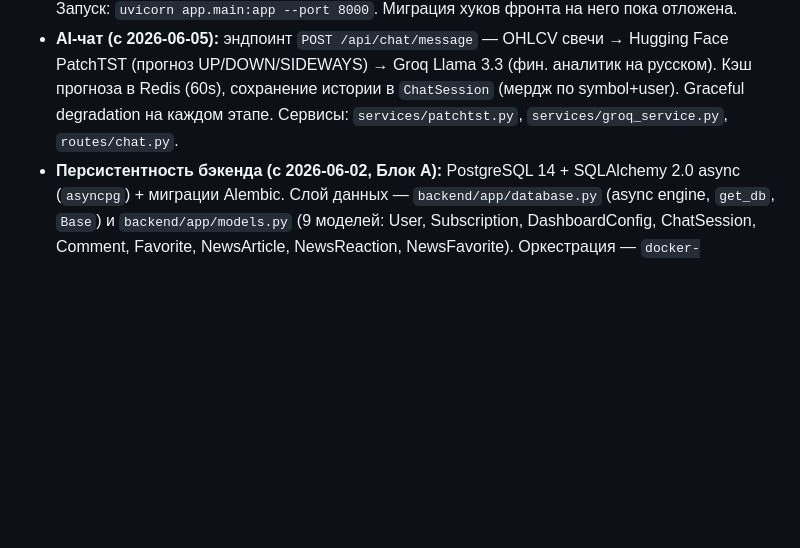
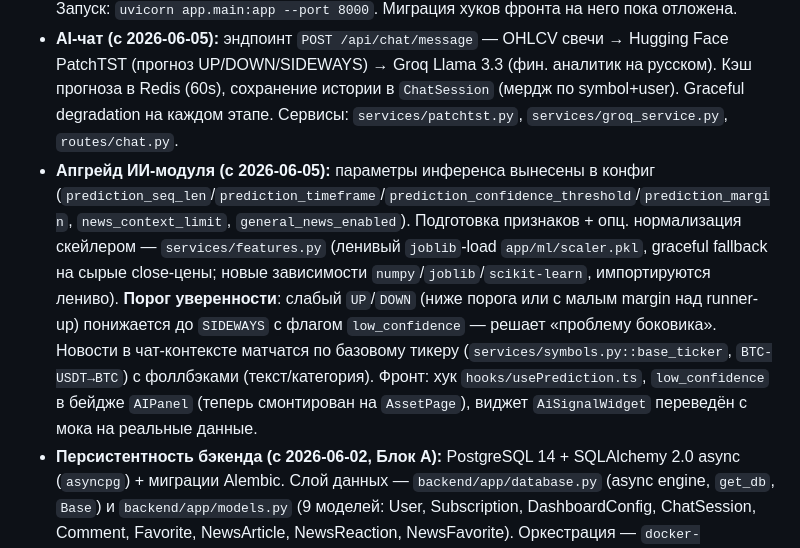
Before and after one commit to feeling-alive/diplom, a Markdown page: .ai-factory/DESCRIPTION.md, the part around the change. Rendered like a GitHub page; blank space fills up the shorter version.

Commit message:
docs(description): record AI-module upgrade deltas (threshold, scaler, news binding)
Co-Authored-By: Claude Opus 4.8 <noreply@anthropic.com>

```diff
--- a/.ai-factory/DESCRIPTION.md
+++ b/.ai-factory/DESCRIPTION.md
@@ -38,6 +38,7 @@ FinTrack — настраиваемый финансовый дашборд дл
 - **Прокси:** `vite.config.ts` маршрутизирует `/api/finnhub`, `/api/news`, `/api/forex` на внешние API без раскрытия ключей в браузере.
 - **Бэкенд (с 2026-05-30):** отдельный сервис `backend/` (FastAPI + Redis, Python 3.13) — прокси/кэш котировок (Finnhub/OKX/Frankfurter) под `/api/quotes`, TTL 60/30/300с, graceful degradation. Запуск: `uvicorn app.main:app --port 8000`. Миграция хуков фронта на него пока отложена.
 - **AI-чат (с 2026-06-05):** эндпоинт `POST /api/chat/message` — OHLCV свечи → Hugging Face PatchTST (прогноз UP/DOWN/SIDEWAYS) → Groq Llama 3.3 (фин. аналитик на русском). Кэш прогноза в Redis (60s), сохранение истории в `ChatSession` (мердж по symbol+user). Graceful degradation на каждом этапе. Сервисы: `services/patchtst.py`, `services/groq_service.py`, `routes/chat.py`.
+- **Апгрейд ИИ-модуля (с 2026-06-05):** параметры инференса вынесены в конфиг (`prediction_seq_len`/`prediction_timeframe`/`prediction_confidence_threshold`/`prediction_margin`, `news_context_limit`, `general_news_enabled`). Подготовка признаков + опц. нормализация скейлером — `services/features.py` (ленивый `joblib`-load `app/ml/scaler.pkl`, graceful fallback на сырые close-цены; новые зависимости `numpy`/`joblib`/`scikit-learn`, импортируются лениво). **Порог уверенности**: слабый `UP`/`DOWN` (ниже порога или с малым margin над runner-up) понижается до `SIDEWAYS` с флагом `low_confidence` — решает «проблему боковика». Новости в чат-контексте матчатся по базовому тикеру (`services/symbols.py::base_ticker`, `BTC-USDT→BTC`) с фоллбэками (текст/категория). Фронт: хук `hooks/usePrediction.ts`, `low_confidence` в бейдже `AIPanel` (теперь смонтирован на `AssetPage`), виджет `AiSignalWidget` переведён с мока на реальные данные.
 - **Персистентность бэкенда (с 2026-06-02, Блок A):** PostgreSQL 14 + SQLAlchemy 2.0 async (`asyncpg`) + миграции Alembic. Слой данных — `backend/app/database.py` (async engine, `get_db`, `Base`) и `backend/app/models.py` (9 моделей: User, Subscription, DashboardConfig, ChatSession, Comment, Favorite, NewsArticle, NewsReaction, NewsFavorite). Оркестрация — `docker-compose.yml` в корне (postgres + redis + backend) и `backend/Dockerfile`. На этой машине host-порт Postgres = **5433** (5432 занят нативным PostgreSQL); внутри compose-сети — `postgres:5432`. Конфиг расширен полями `database_url`, `secret_key`, `algorithm`, `access_token_expire_minutes`, `uploads_dir` (auth-поля — задел под будущие блоки).
 - **Профиль + подписка (с 2026-06-02, Блок C+G):** модуль профиля пользователя и демо-подписки. Backend — роуты `backend/app/routes/profile.py` (prefix `/users`: `GET/PATCH /me`, `check-username`, `POST /me/avatar` — Pillow center-crop 200×200 в `uploads/avatars/{id}.jpg`) и `subscription.py` (prefix `/subscription`: `status`/`upgrade` (демо-premium 30 дн)/`cancel`). Лимиты/фича-флаги выводятся из `plan` в коде (free=5 / premium=9999+всё true), в БД не хранятся; добавлена колонка `Subscription.ai_requests_used` (миграция `3b1f7c2a9d04`). `main.py` монтирует статику `/uploads` (StaticFiles) и расширяет CORS до `PATCH`. Frontend — светлая дизайн-система (НЕ MUI): `lib/profileApi.ts`, хуки `useProfile`/`useSubscription` (auth-backed, без `useMock`), `AuthContext.updateUser(partial)`, компоненты `components/profile/` (ProfileHero+blobs, AvatarUploader, ProfileEditCard) и общий `components/ui/SubscriptionCard.tsx` (Free/Premium-переключатель, цены в ₽: 990₽/мес), переписанная `ProfilePage` (Hero+2 карточки) и `SubscriptionPage` (на бэкенд, без localStorage/эмодзи), сайдбар с реальным аватаром (self-hosted `/uploads`, fallback — CSS-инициал) и всплывающим меню. Vite-proxy `/users|/subscription|/uploads → :8000`. Тесты — `backend/tests/test_profile.py` (7 кейсов, зелёные).
 - **Аутентификация (с 2026-06-02, Блок B):** JWT в HttpOnly-cookie + Google OAuth. Backend — модуль `backend/app/auth/` (`utils` bcrypt+jose, `schemas`, `dependencies` `get_current_user`/`require_admin`, `router` `/auth/register|login|logout|me|google|google/callback`). Хэш паролей — библиотека **`bcrypt` напрямую** (passlib 1.7.4 несовместим с bcrypt 5.x). `EmailStr` требует `email-validator`. Конфиг: `google_client_id/secret`, `backend_url`, `frontend_url` (пустой client_id → `/auth/google` отдаёт 501). Frontend — сессия через **React Context** `frontend/src/context/AuthContext.tsx` (`useAuth`) + `frontend/src/lib/authApi.ts` (НЕ Redux — отклонение от промта в пользу конвенций проекта); guard `RoutesGuard` на `useAuth`; формы Login/Register ходят на `/auth/*`; vite-proxy `/auth → :8000`. UI — дизайн-система (НЕ MUI). `AuthProvider` зеркалит сессию в legacy localStorage-ключи (`fintrack_is_authenticated`/`fintrack_user`) для обратной совместимости.
```
